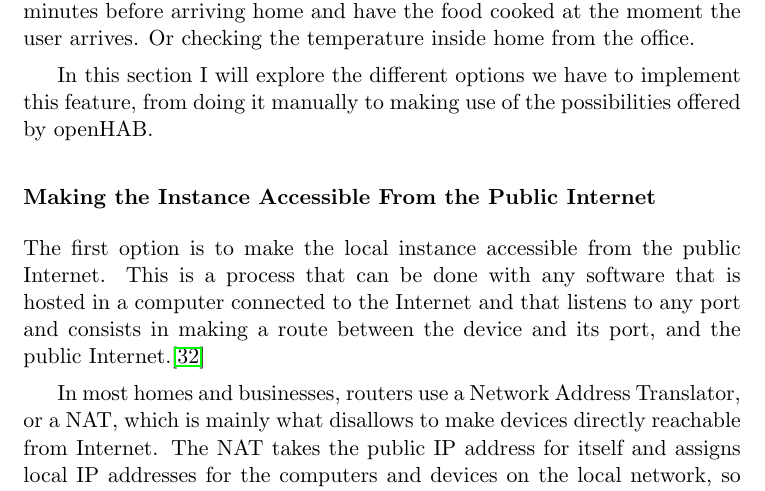
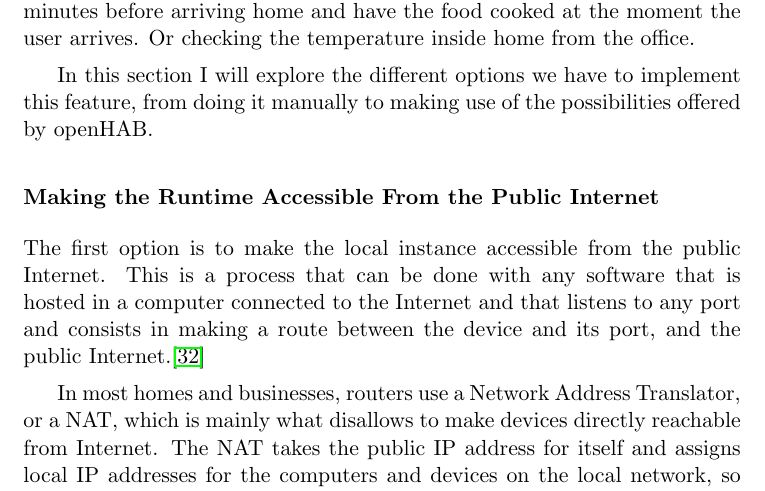
Before and after one commit to dvcarrillo/home-assistant, a LaTeX thesis (project.tex, which reads chapters/06_ProjectDevelopment.tex): part of page 136 of 157, cut so that both start at the same text. Compiled offline with pdfLaTeX.

Commit message:
Corrected subsection in 6.4.11

```diff
--- a/chapters/06_ProjectDevelopment.tex
+++ b/chapters/06_ProjectDevelopment.tex
@@ -1367,7 +1367,7 @@ food cooked at the moment the user arrives. Or checking the temperature inside h
 In this section I will explore the different options we have to implement this feature, from doing it manually to making use of
 the possibilities offered by openHAB.
 
-\subsubsection{Making the Instance Accessible From the Public Internet}
+\subsubsection{Making the Runtime Accessible From the Public Internet}
 The first option is to make the local instance accessible from the public Internet. This is a process that can be done with any
 software that is hosted in a computer connected to the Internet and that listens to any port and consists in making a route
 between the device and its port, and the public Internet.\cite{nchPublicInternet}
```
Also changed, not shown: 1 other file.
